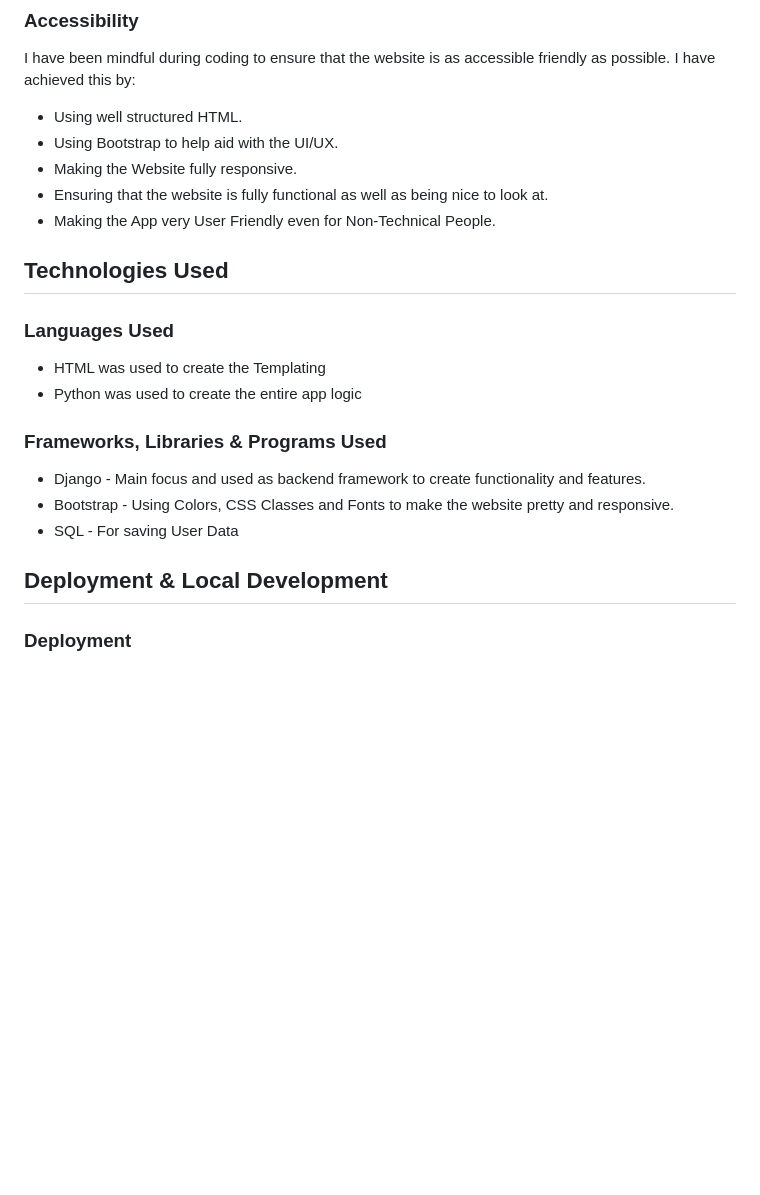
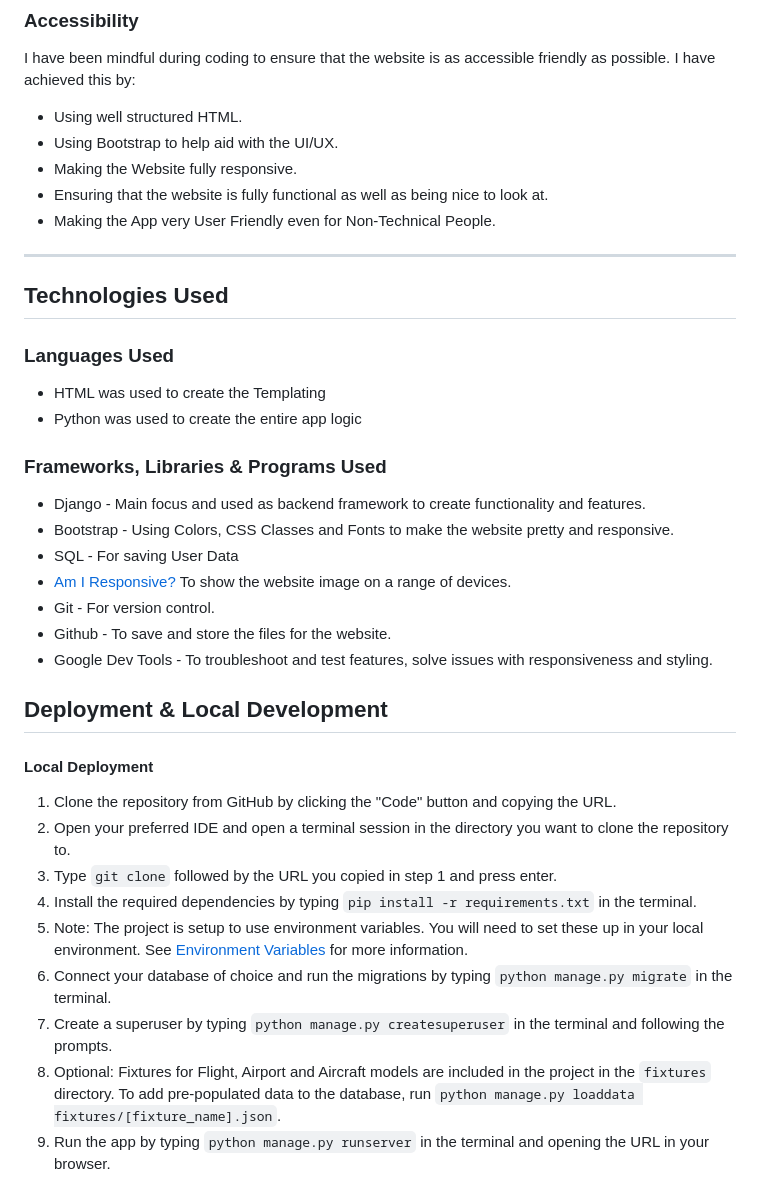
Before and after one commit to Retr01234/django_employee_dashboard, a Markdown page: README.md, the part around the change printed below. Rendered like a GitHub page; blank space fills up the shorter version.

```diff
--- a/README.md
+++ b/README.md
@@ -87,6 +87,8 @@ I have been mindful during coding to ensure that the website is as accessible fr
 * Ensuring that the website is fully functional as well as being nice to look at.
 * Making the App very User Friendly even for Non-Technical People.
 
+---
+
 ## Technologies Used
 ### Languages Used
 * HTML was used to create the Templating
@@ -96,8 +98,21 @@ I have been mindful during coding to ensure that the website is as accessible fr
 * Django - Main focus and used as backend framework to create functionality and features.
 * Bootstrap - Using Colors, CSS Classes and Fonts to make the website pretty and responsive.
 * SQL - For saving User Data
+* [Am I Responsive?](http://ami.responsivedesign.is/) To show the website image on a range of devices.
+* Git - For version control.
+* Github - To save and store the files for the website.
+* Google Dev Tools - To troubleshoot and test features, solve issues with responsiveness and styling.
 
 ## Deployment & Local Development
 
-### Deployment
+#### Local Deployment
+1. Clone the repository from GitHub by clicking the "Code" button and copying the URL.
+2. Open your preferred IDE and open a terminal session in the directory you want to clone the repository to.
+3. Type `git clone` followed by the URL you copied in step 1 and press enter.
+4. Install the required dependencies by typing `pip install -r requirements.txt` in the terminal.
+5. Note: The project is setup to use environment variables. You will need to set these up in your local environment. See [Environment Variables](#environment-variables) for more information.
+6. Connect your database of choice and run the migrations by typing `python manage.py migrate` in the terminal.
+7. Create a superuser by typing `python manage.py createsuperuser` in the terminal and following the prompts.
+8. Optional: Fixtures for Flight, Airport and Aircraft models are included in the project in the `fixtures` directory. To add pre-populated data to the database, run `python manage.py loaddata fixtures/[fixture_name].json`.
+9. Run the app by typing `python manage.py runserver` in the terminal and opening the URL in your browser.
 
```
Also changed, not shown: other parts of README.md (+29 -1 lines).
